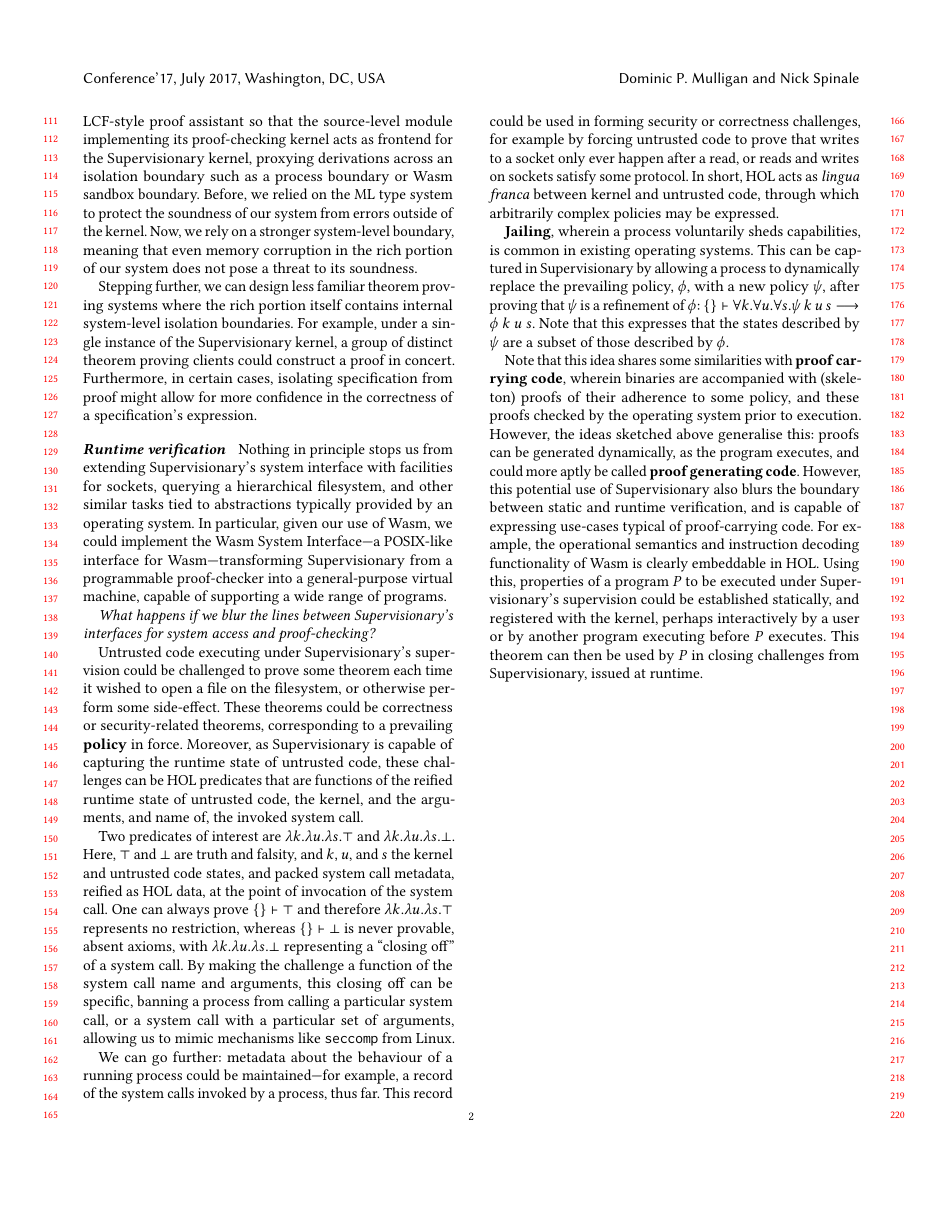
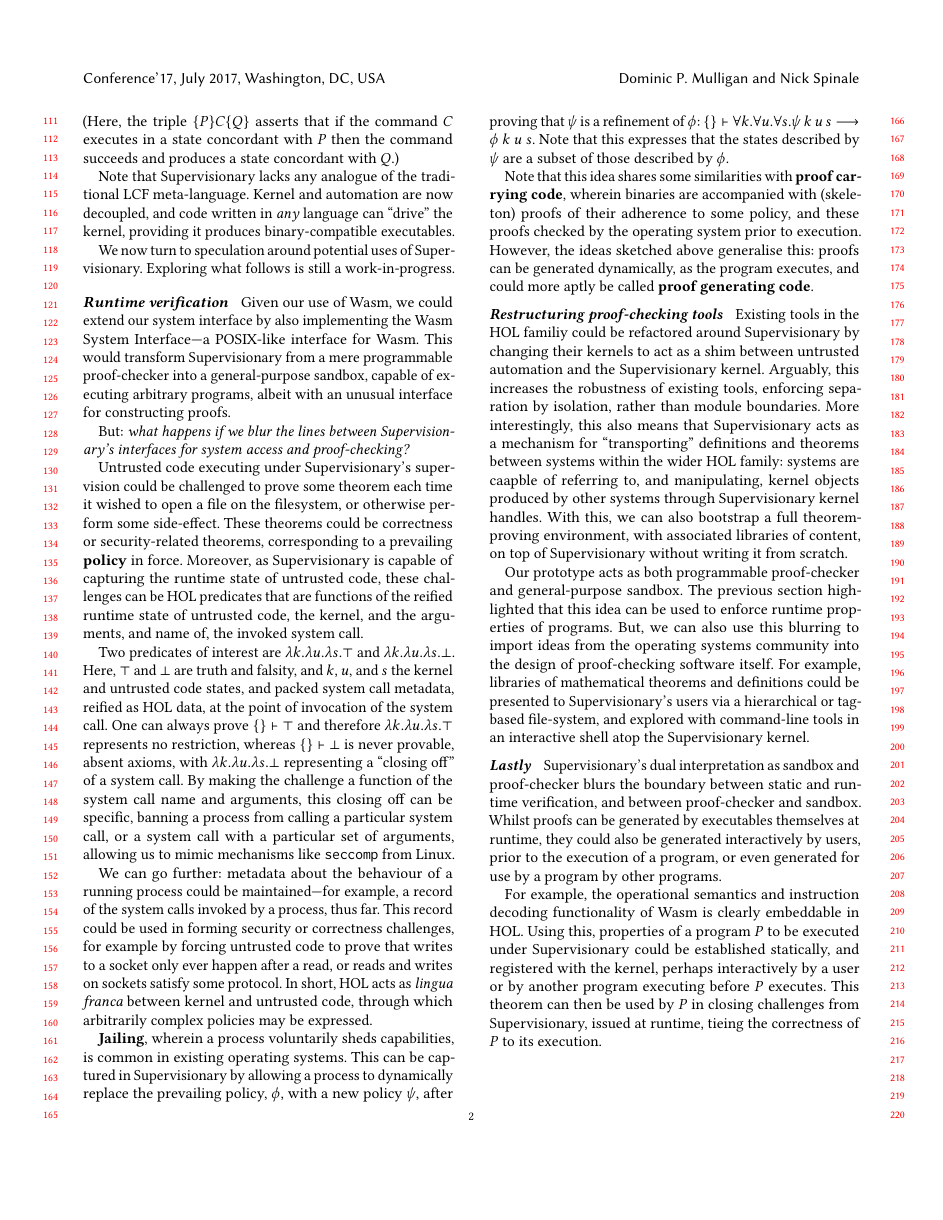
Before and after one commit to veracruz-project/supervisionary, a LaTeX paper (paper/prisc-2022.tex): page 2 of 2. Compiled offline with pdfLaTeX; a LaTeX package or settings file that is missing is left out.

Commit message:
prisc-2022: more changes

```diff
--- a/paper/prisc-2022.tex
+++ b/paper/prisc-2022.tex
@@ -89,28 +92,20 @@ Writing $\mathtt{h} \mapsto_{\mathtt{trm}} \mathtt{Application(l, r)}$ to assert
 \end{gather*}
 (Here, the triple $\{ P \} C \{ Q \}$ asserts that if the command $C$ executes in a state concordant with $P$ then the command succeeds and produces a state concordant with $Q$.)
 
-We now turn our attention to describing some potential uses of the Supervisionary kernel.
+Note that Supervisionary lacks any analogue of the traditional LCF meta-language.
+Kernel and automation are now decoupled, and code written in \emph{any} language can ``drive'' the kernel, providing it produces binary-compatible executables.
+
+We now turn to speculation around potential uses of Supervisionary.
 Exploring what follows is still a work-in-progress.
-
-\paragraph{Robust and flexible theorem proving tools}
-
-Immediately, we can improve the robustness and flexibility of familiar theorem proving software by restructuring it around the Supervisionary kernel.
-For example, we can refactor a typical LCF-style proof assistant so that the source-level module implementing its proof-checking kernel acts as frontend for the Supervisionary kernel, proxying derivations across an isolation boundary such as a process boundary or Wasm sandbox boundary.
-Before, we relied on the ML type system to protect the soundness of our system from errors outside of the kernel.
-Now, we rely on a stronger system-level boundary, meaning that even memory corruption in the rich portion of our system does not pose a threat to its soundness.
-
-Stepping further, we can design less familiar theorem proving systems where the rich portion itself contains internal system-level isolation boundaries.
-For example, under a single instance of the Supervisionary kernel, a group of distinct theorem proving clients could construct a proof in concert.
-Furthermore, in certain cases, isolating specification from proof might allow for more confidence in the correctness of a specification's expression.
 
 % note: explicitly mention polyglot theorem proving software?
 
 \paragraph{Runtime verification}
 
-Nothing in principle stops us from extending Supervisionary's system interface with facilities for sockets, querying a hierarchical filesystem, and other similar tasks tied to abstractions typically provided by an operating system.
-In particular, given our use of Wasm, we could implement the Wasm System Interface---a POSIX-like interface for Wasm---transforming Supervisionary from a programmable proof-checker into a general-purpose virtual machine, capable of supporting a wide range of programs.
+Given our use of Wasm, we could extend our system interface by also implementing the Wasm System Interface---a POSIX-like interface for Wasm.
+This would transform Supervisionary from a mere programmable proof-checker into a general-purpose sandbox, capable of executing arbitrary programs, albeit with an unusual interface for constructing proofs.
 
-\emph{What happens if we blur the lines between Supervisionary's interfaces for system access and proof-checking?}
+But: \emph{what happens if we blur the lines between Supervisionary's interfaces for system access and proof-checking?}
 
 Untrusted code executing under Supervisionary's supervision could be challenged to prove some theorem each time it wished to open a file on the filesystem, or otherwise perform some side-effect.
 These theorems could be correctness or security-related theorems, corresponding to a prevailing \deffont{policy} in force.
@@ -131,10 +126,27 @@ Note that this expresses that the states described by $\psi$ are a subset of tho
 
 Note that this idea shares some similarities with \deffont{proof carrying code}, wherein binaries are accompanied with (skeleton) proofs of their adherence to some policy, and these proofs checked by the operating system prior to execution.
 However, the ideas sketched above generalise this: proofs can be generated dynamically, as the program executes, and could more aptly be called \deffont{proof generating code}.
-However, this potential use of Supervisionary also blurs the boundary between static and runtime verification, and is capable of expressing use-cases typical of proof-carrying code.
+
+\paragraph{Restructuring proof-checking tools}
+
+Existing tools in the HOL familiy could be refactored around Supervisionary by changing their kernels to act as a shim between untrusted automation and the Supervisionary kernel.
+Arguably, this increases the robustness of existing tools, enforcing separation by isolation, rather than module boundaries.
+More interestingly, this also means that Supervisionary acts as a mechanism for ``transporting'' definitions and theorems between systems within the wider HOL family: systems are caapble of referring to, and manipulating, kernel objects produced by other systems through Supervisionary kernel handles.
+With this, we can also bootstrap a full theorem-proving environment, with associated libraries of content, on top of Supervisionary without writing it from scratch.
+
+Our prototype acts as both programmable proof-checker and general-purpose sandbox.
+The previous section highlighted that this idea can be used to enforce runtime properties of programs.
+But, we can also use this blurring to import ideas from the operating systems community into the design of proof-checking software itself.
+For example, libraries of mathematical theorems and definitions could be presented to Supervisionary's users via a hierarchical or tag-based file-system, and explored with command-line tools in an interactive shell atop the Supervisionary kernel.
+
+\paragraph{Lastly}
+
+Supervisionary's dual interpretation as sandbox and proof-checker blurs the boundary between static and runtime verification, and between proof-checker and sandbox.
+Whilst proofs can be generated by executables themselves at runtime, they could also be generated interactively by users, prior to the execution of a program, or even generated for use by a program by other programs.
+
 For example, the operational semantics and instruction decoding functionality of Wasm is clearly embeddable in HOL.
-Using this, properties of a program $P$ to be executed under Supervisionary's supervision could be established statically, and registered with the kernel, perhaps interactively by a user or by another program executing before $P$ executes.
-This theorem can then be used by $P$ in closing challenges from Supervisionary, issued at runtime.
+Using this, properties of a program $P$ to be executed under Supervisionary could be established statically, and registered with the kernel, perhaps interactively by a user or by another program executing before $P$ executes.
+This theorem can then be used by $P$ in closing challenges from Supervisionary, issued at runtime, tieing the correctness of $P$ to its execution.
 
 \end{document}
 
```
Also changed, not shown: paper/prisc-2022.tex (29 more changed lines).
